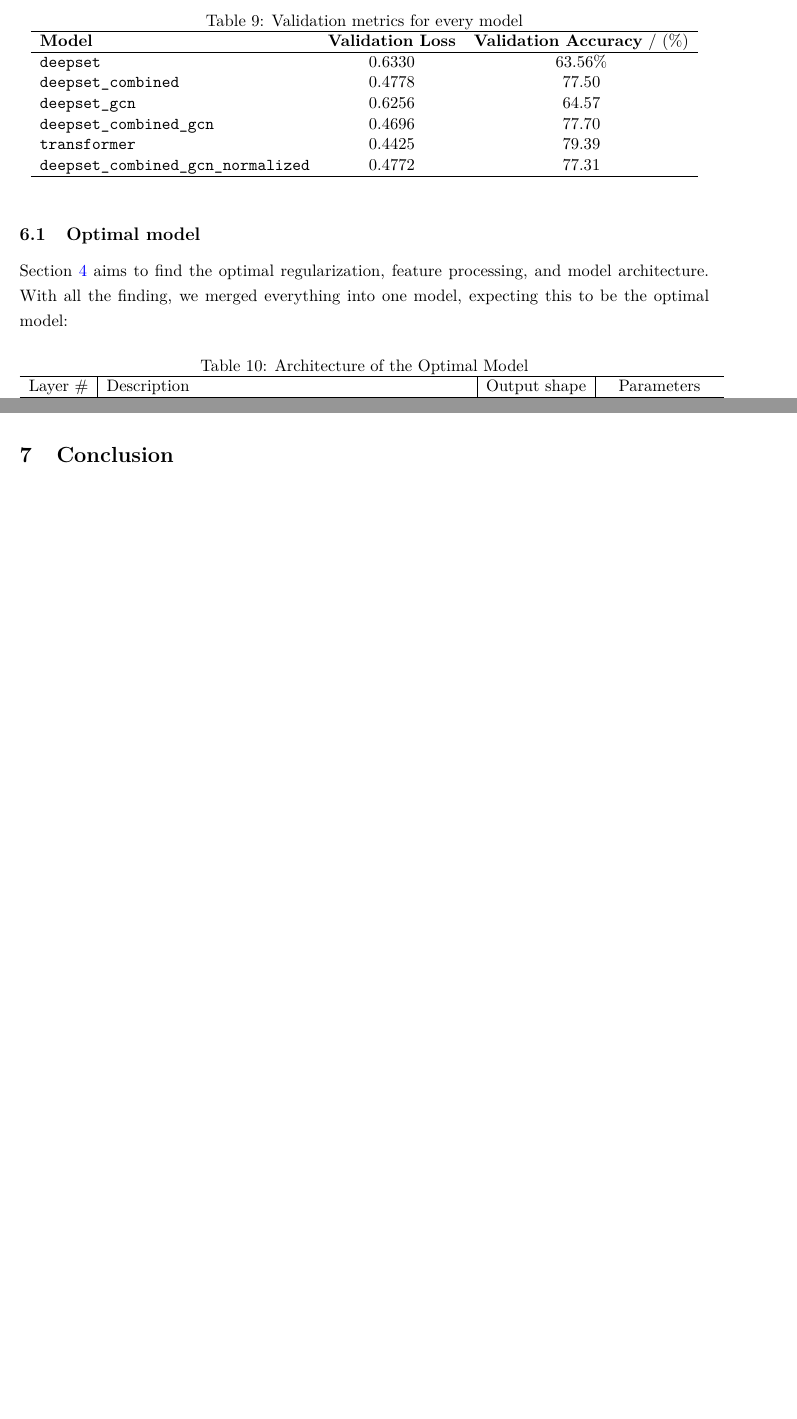
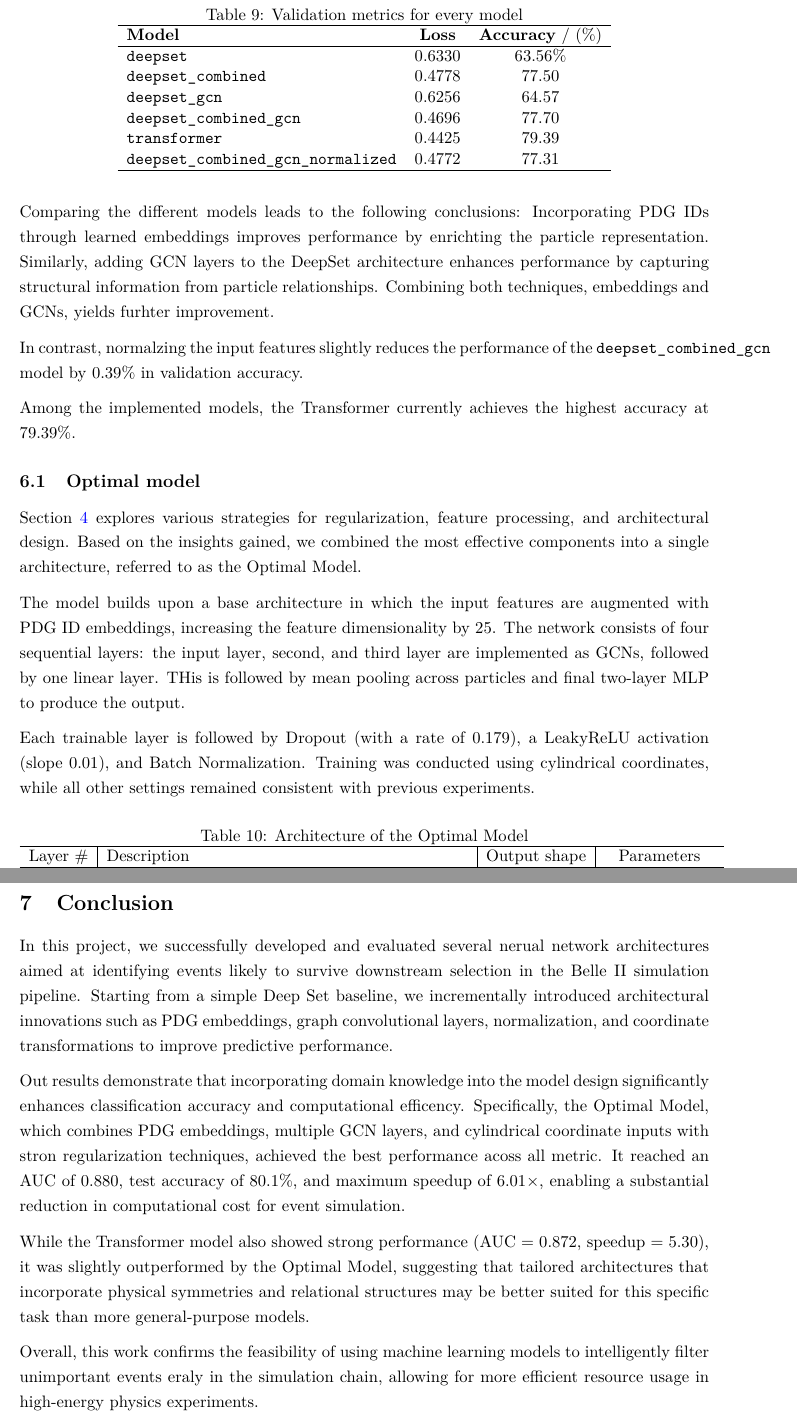
Before and after one commit to vyron-arvanitis/pp-lab, a LaTeX document (AI Lab 3 - PP/main.tex, which reads AI Lab 3 - PP/chapters/Results/results.tex, AI Lab 3 - PP/chapters/conclusion/conclusion.tex): two parts of pages 20 and 22 of 24 before the commit and two parts of pages 20 and 23 of 25 after it, joined at a grey line, cut so that both start at the same text, the shorter picture padded with empty space. Compiled offline with pdfLaTeX.

Commit message:
Conclusion written, optimal model update

```diff
--- a/AI Lab 3 - PP/chapters/Results/results.tex
+++ b/AI Lab 3 - PP/chapters/Results/results.tex
@@ -13,7 +12,7 @@ Comparing the different models yields following conclusions: Using the PDG numbe
     \label{tab:validation_metrics}
     \begin{tabular}{lcc}
     \hline
-    \textbf{Model} & \textbf{Validation Loss} & \textbf{Validation Accuracy} / (\%) \\
+    \textbf{Model} & \textbf{Loss} & \textbf{Accuracy} / (\%) \\
     \hline
     \texttt{deepset}&$0.6330$&$63.56\%$ \\
     \texttt{deepset\_combined}&$0.4778$&$77.50$ \\
@@ -25,10 +24,21 @@ Comparing the different models yields following conclusions: Using the PDG numbe
     \end{tabular}
     \end{table}
 
+Comparing the different models leads to the following conclusions: Incorporating  PDG IDs through learned embeddings improves performance by enrichting the particle representation. Similarly, adding GCN layers to the DeepSet architecture enhances performance by capturing structural information from particle relationships. Combining both techniques, embeddings and GCNs, yields furhter improvement.
+
+In contrast, normalzing the input features slightly reduces the performance
+of the \texttt{deepset\_combined\_gcn} model by $0.39\%$ in validation accuracy.
+
+Among the implemented models, the Transformer currently achieves the highest accuracy at $79.39\%$.
+
 \subsection{Optimal model}
 
-Section \ref{sec:methodology} aims to find the optimal regularization, feature processing, and model architecture.
-With all the finding, we merged everything into one model, expecting this to be the optimal model:
+Section \ref{sec:methodology} explores various strategies for regularization, feature processing, and architectural design. Based on the insights gained, we combined the most effective components into a single architecture, referred to as the Optimal Model.
+
+The model builds upon a base architecture in which the input features are augmented with PDG ID embeddings, increasing the feature dimensionality by 25. The network consists of four sequential layers: the input layer, second, and third layer are implemented as GCNs, followed by one linear layer. THis is followed by mean pooling across particles and final two-layer MLP to produce the output.
+
+Each trainable layer is followed by Dropout (with a rate of $0.179$), a LeakyReLU activation (slope $0.01$), and Batch Normalization. Training was conducted using cylindrical coordinates, while all other settings remained consistent with previous experiments.
+
 \begin{table}[h]
     \caption{Architecture of the Optimal Model}
     \label{tab:transformer_arc}
--- a/AI Lab 3 - PP/chapters/conclusion/conclusion.tex
+++ b/AI Lab 3 - PP/chapters/conclusion/conclusion.tex
@@ -1 +1,9 @@
 \section{Conclusion}
+
+In this project, we successfully developed and evaluated several nerual network architectures aimed at identifying events likely to survive downstream selection in the Belle II simulation pipeline. Starting from a simple Deep Set baseline, we incrementally introduced architectural innovations such as PDG embeddings, graph convolutional layers, normalization, and coordinate transformations to improve predictive performance.
+
+Out results demonstrate that incorporating domain knowledge into the model design significantly enhances classification accuracy and computational efficency. Specifically, the Optimal Model, which combines PDG embeddings, multiple GCN layers, and cylindrical coordinate inputs with stron regularization techniques, achieved the best performance acoss all metric. It reached an AUC of $0.880$, test accuracy of $80.1\%$, and maximum speedup of $6.01\times$, enabling a substantial reduction in computational cost for event simulation.
+
+While the Transformer model also showed strong performance (AUC = $0.872$, speedup = $5.30$), it was slightly outperformed by the Optimal Model, suggesting that tailored architectures that incorporate physical symmetries and relational structures may be better suited for this specific task than more general-purpose models.
+
+Overall, this work confirms the feasibility of using machine learning models to intelligently filter unimportant events eraly in the simulation chain, allowing for more efficient resource usage in high-energy physics experiments.
```
Also changed, not shown: Evaluation_results/summary.csv (+1 -1 lines), AI Lab 3 - PP/chapters/Results/ROC_curves.pdf, AI Lab 3 - PP/chapters/Results/Speedupt.pdf, AI Lab 3 - PP/main.pdf, Evaluation_results/ROC_curves.pdf, Evaluation_results/Speedupt.pdf, AI Lab 3 - PP/chapters/Results/results.tex (17 more changed lines), 8 other files. Lines whose indentation alone changed are shown as unchanged.
